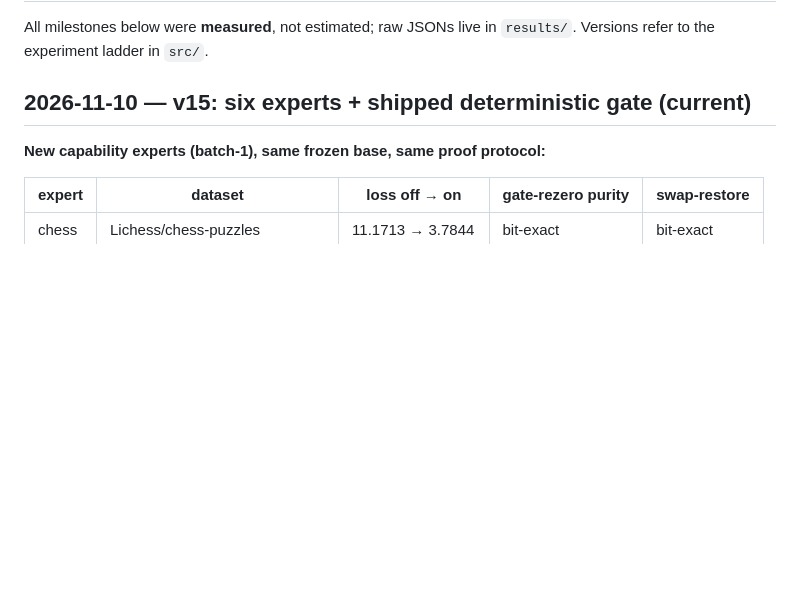
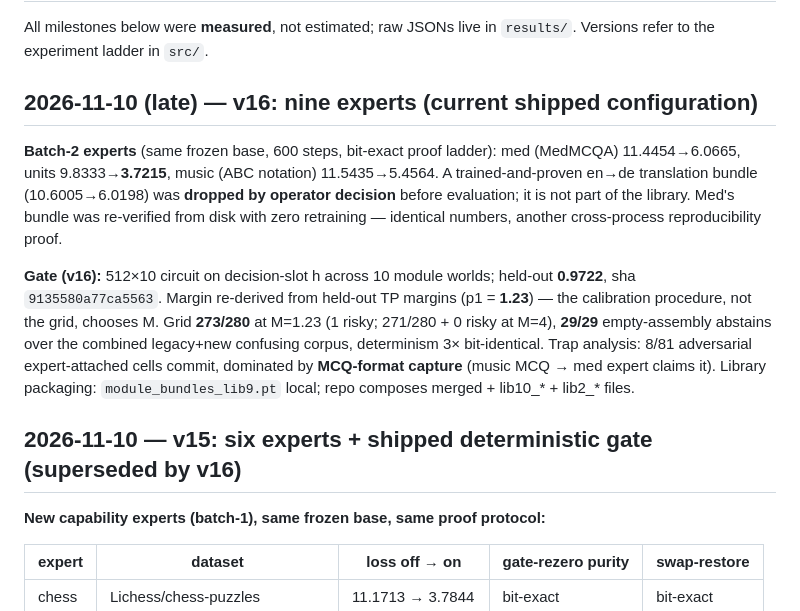
Before and after one commit to LuckyCharm99/weightspace-experiment, a Markdown page: CHANGELOG.md, the part around the change. Rendered like a GitHub page; blank space fills up the shorter version.

```diff
--- a/CHANGELOG.md
+++ b/CHANGELOG.md
@@ -3,7 +3,26 @@
 All milestones below were **measured**, not estimated; raw JSONs live in
 `results/`. Versions refer to the experiment ladder in `src/`.
 
-## 2026-11-10 — v15: six experts + shipped deterministic gate (current)
+## 2026-11-10 (late) — v16: nine experts (current shipped configuration)
+
+**Batch-2 experts** (same frozen base, 600 steps, bit-exact proof ladder):
+med (MedMCQA) 11.4454→6.0665, units 9.8333→**3.7215**, music (ABC notation)
+11.5435→5.4564. A trained-and-proven en→de translation bundle (10.6005→6.0198)
+was **dropped by operator decision** before evaluation; it is not part of the
+library. Med's bundle was re-verified from disk with zero retraining —
+identical numbers, another cross-process reproducibility proof.
+
+**Gate (v16):** 512×10 circuit on decision-slot h across 10 module worlds;
+held-out **0.9722**, sha `9135580a77ca5563`. Margin re-derived from held-out
+TP margins (p1 = **1.23**) — the calibration procedure, not the grid, chooses M.
+Grid **273/280** at M=1.23 (1 risky; 271/280 + 0 risky at M=4),
+**29/29** empty-assembly abstains over the combined legacy+new confusing
+corpus, determinism 3× bit-identical. Trap analysis: 8/81 adversarial
+expert-attached cells commit, dominated by **MCQ-format capture** (music MCQ
+→ med expert claims it). Library packaging: `module_bundles_lib9.pt` local;
+repo composes merged + lib10_* + lib2_* files.
+
+## 2026-11-10 — v15: six experts + shipped deterministic gate (superseded by v16)
 
 **New capability experts (batch-1), same frozen base, same proof protocol:**
 
```
Also changed, not shown: README.md (+30 -1 lines), results/figures/architecture_vs_market_moe.png, 10 other files.
